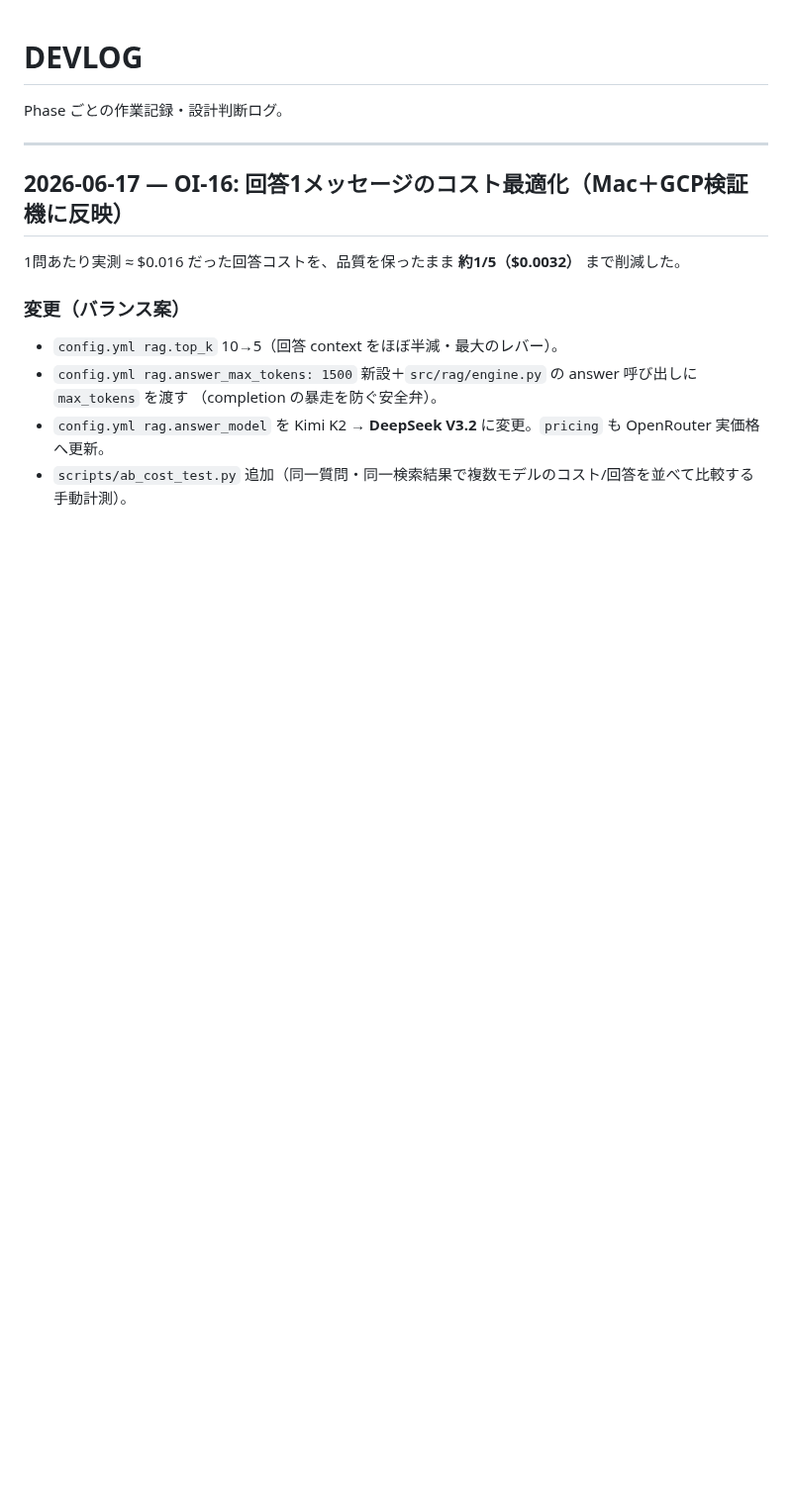
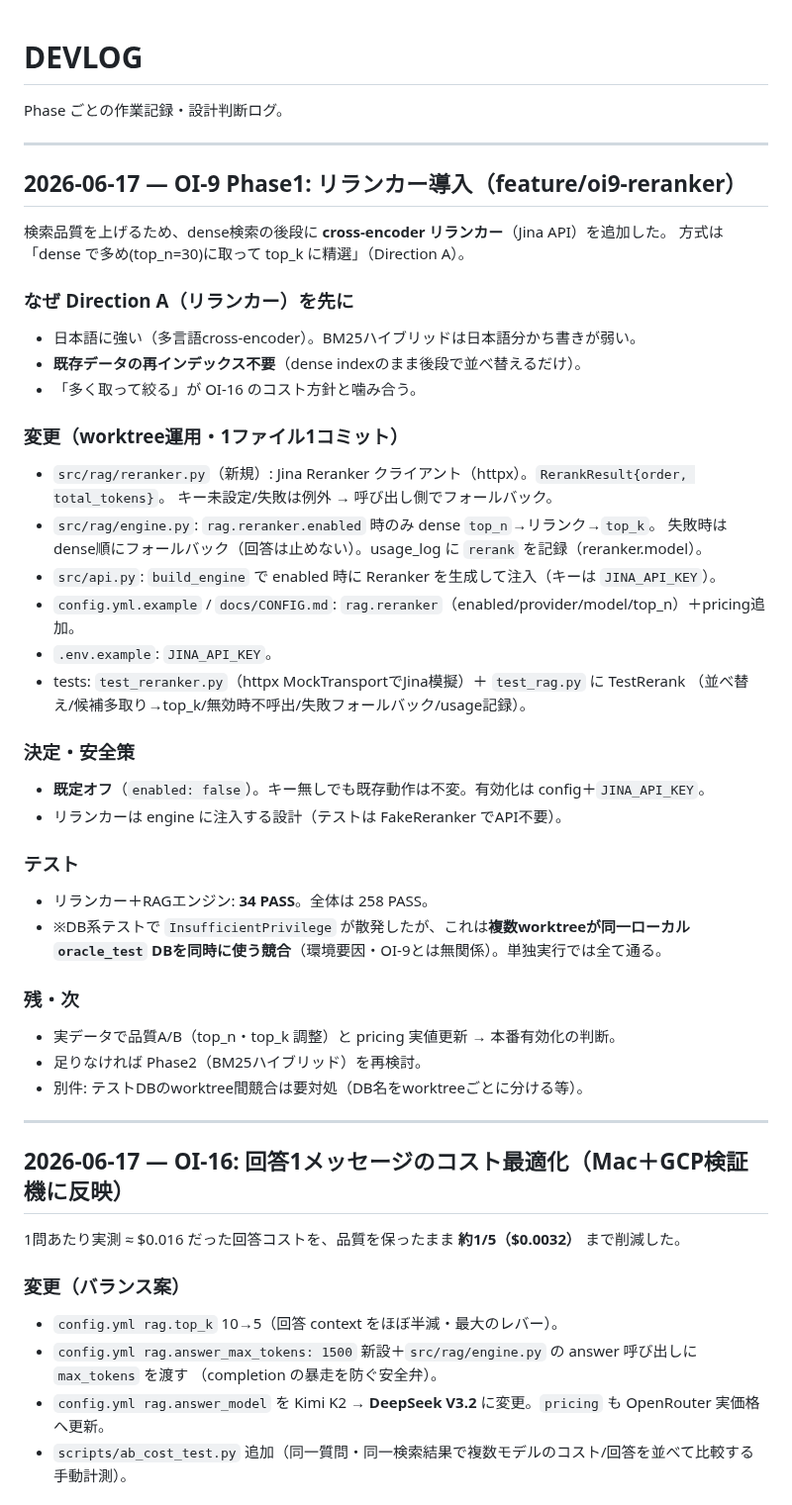
Before and after one commit to aigamoid/remember, a Markdown page: docs/DEVLOG.md, the part around the change. Shown at 99% size. Rendered like a GitHub page; blank space fills up the shorter version.

Commit message:
docs(OI-9): DEVLOGに2026-06-17リランカー導入を記録
Co-Authored-By: Claude Opus 4.8 <noreply@anthropic.com>

```diff
--- a/docs/DEVLOG.md
+++ b/docs/DEVLOG.md
@@ -1,6 +1,43 @@
 # DEVLOG
 
 Phase ごとの作業記録・設計判断ログ。
+
+---
+
+## 2026-06-17 — OI-9 Phase1: リランカー導入（feature/oi9-reranker）
+
+検索品質を上げるため、dense検索の後段に **cross-encoder リランカー**（Jina API）を追加した。
+方式は「dense で多め(top_n=30)に取って top_k に精選」（Direction A）。
+
+### なぜ Direction A（リランカー）を先に
+- 日本語に強い（多言語cross-encoder）。BM25ハイブリッドは日本語分かち書きが弱い。
+- **既存データの再インデックス不要**（dense indexのまま後段で並べ替えるだけ）。
+- 「多く取って絞る」が OI-16 のコスト方針と噛み合う。
+
+### 変更（worktree運用・1ファイル1コミット）
+- `src/rag/reranker.py`（新規）: Jina Reranker クライアント（httpx）。`RerankResult{order, total_tokens}`。
+  キー未設定/失敗は例外 → 呼び出し側でフォールバック。
+- `src/rag/engine.py`: `rag.reranker.enabled` 時のみ dense `top_n`→リランク→`top_k`。
+  失敗時は dense順にフォールバック（回答は止めない）。usage_log に `rerank` を記録（reranker.model）。
+- `src/api.py`: `build_engine` で enabled 時に Reranker を生成して注入（キーは `JINA_API_KEY`）。
+- `config.yml.example` / `docs/CONFIG.md`: `rag.reranker`（enabled/provider/model/top_n）＋pricing追加。
+- `.env.example`: `JINA_API_KEY`。
+- tests: `test_reranker.py`（httpx MockTransportでJina模擬）＋ `test_rag.py` に TestRerank
+  （並べ替え/候補多取り→top_k/無効時不呼出/失敗フォールバック/usage記録）。
+
+### 決定・安全策
+- **既定オフ**（`enabled: false`）。キー無しでも既存動作は不変。有効化は config＋`JINA_API_KEY`。
+- リランカーは engine に注入する設計（テストは FakeReranker でAPI不要）。
+
+### テスト
+- リランカー＋RAGエンジン: **34 PASS**。全体は 258 PASS。
+- ※DB系テストで `InsufficientPrivilege` が散発したが、これは**複数worktreeが同一ローカル
+  `oracle_test` DBを同時に使う競合**（環境要因・OI-9とは無関係）。単独実行では全て通る。
+
+### 残・次
+- 実データで品質A/B（top_n・top_k 調整）と pricing 実値更新 → 本番有効化の判断。
+- 足りなければ Phase2（BM25ハイブリッド）を再検討。
+- 別件: テストDBのworktree間競合は要対処（DB名をworktreeごとに分ける等）。
 
 ---
 
```
